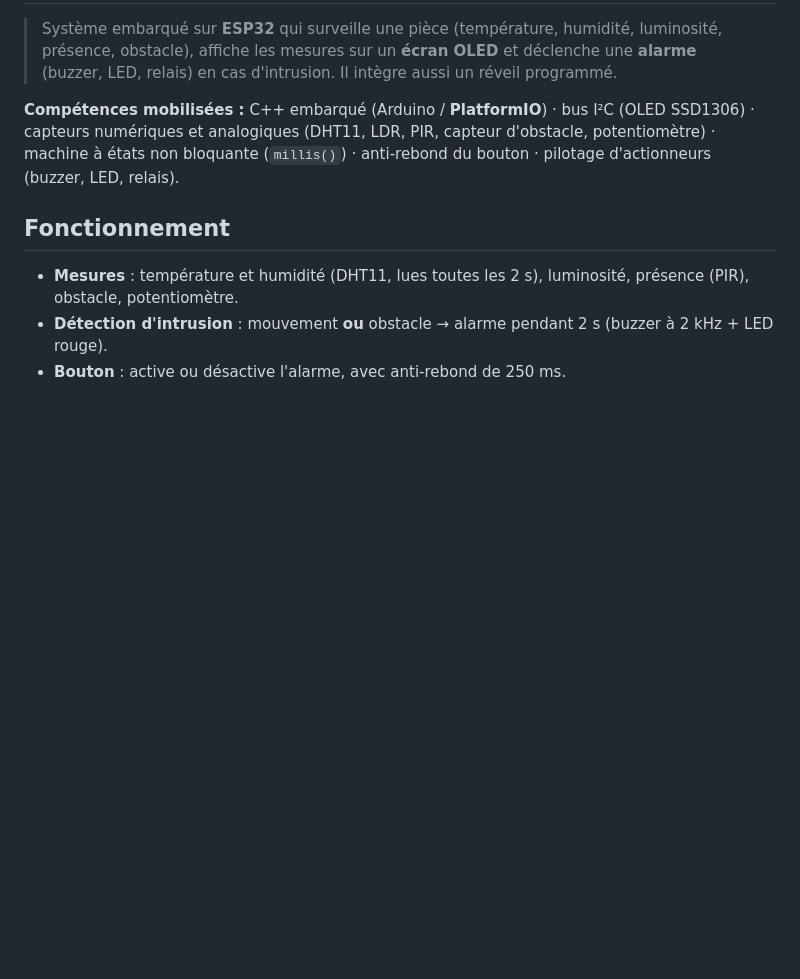
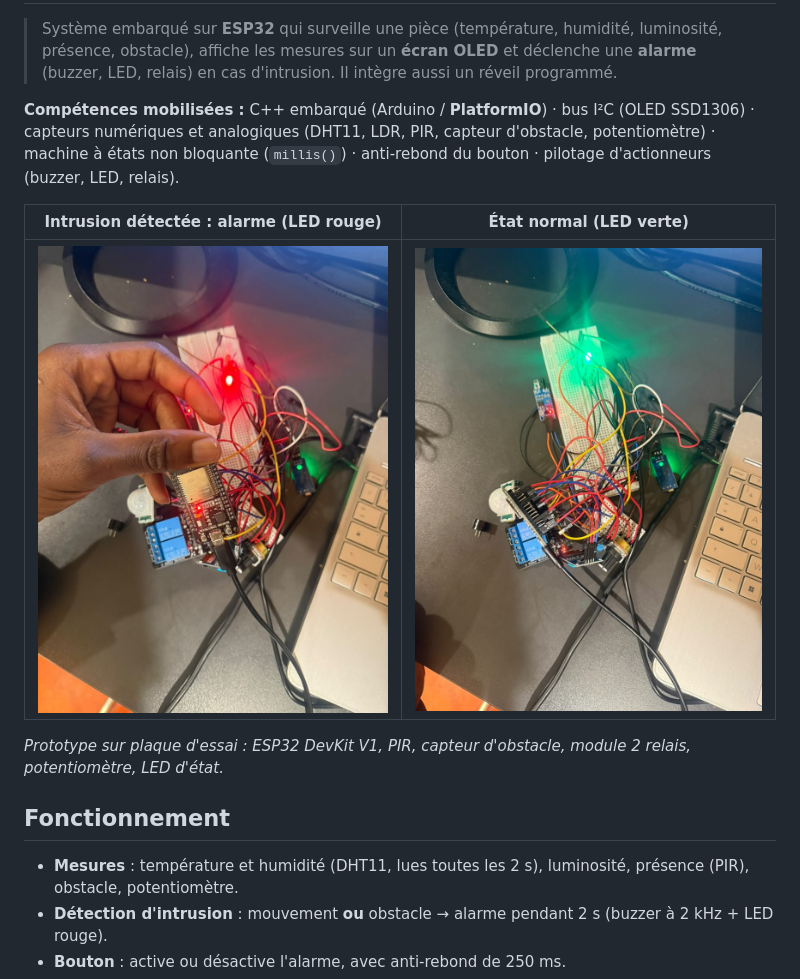
Before and after one commit to Tamganissi/esp32-smart-room, a Markdown page: README.md, the part around the change. Drawn GitHub-style; pictures changed too: photos/montage_alarme_led_rouge.jpg (added), photos/montage_etat_normal_led_verte.jpg (added); blank space fills up the shorter version.

Commit message:
docs : photos du montage dans le README

```diff
--- a/README.md
+++ b/README.md
@@ -3,6 +3,12 @@
 > Système embarqué sur **ESP32** qui surveille une pièce (température, humidité, luminosité, présence, obstacle), affiche les mesures sur un **écran OLED** et déclenche une **alarme** (buzzer, LED, relais) en cas d'intrusion. Il intègre aussi un réveil programmé.
 
 **Compétences mobilisées :** C++ embarqué (Arduino / **PlatformIO**) · bus I²C (OLED SSD1306) · capteurs numériques et analogiques (DHT11, LDR, PIR, capteur d'obstacle, potentiomètre) · machine à états non bloquante (`millis()`) · anti-rebond du bouton · pilotage d'actionneurs (buzzer, LED, relais).
+
+| Intrusion détectée : alarme (LED rouge) | État normal (LED verte) |
+|---|---|
+| ![Montage en alarme](photos/montage_alarme_led_rouge.jpg) | ![Montage à l'état normal](photos/montage_etat_normal_led_verte.jpg) |
+
+*Prototype sur plaque d'essai : ESP32 DevKit V1, PIR, capteur d'obstacle, module 2 relais, potentiomètre, LED d'état.*
 
 ## Fonctionnement
 - **Mesures** : température et humidité (DHT11, lues toutes les 2 s), luminosité, présence (PIR), obstacle, potentiomètre.
```
Also changed, not shown: 1 other file.
